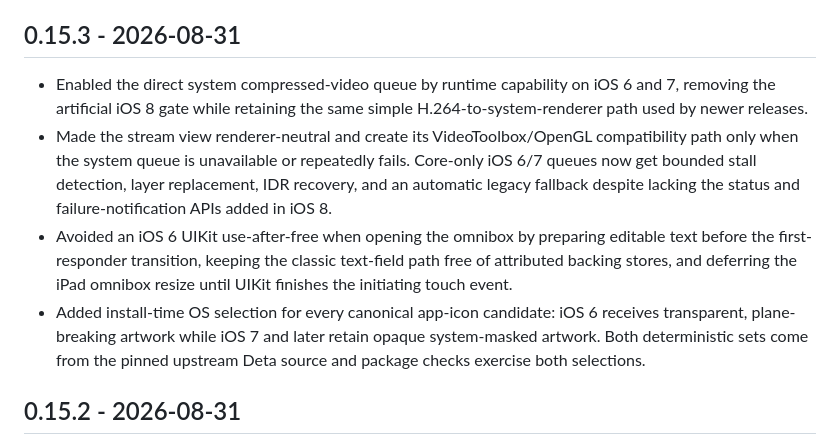
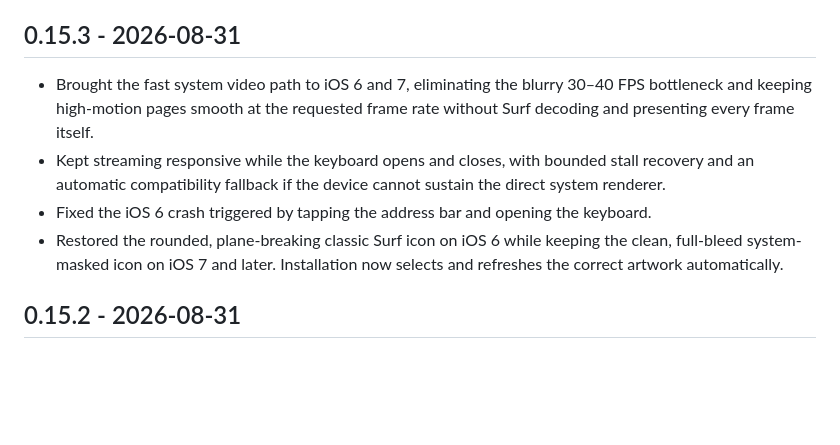
Before and after one commit to seg6/surf, a Markdown page: CHANGELOG.md, the part around the change. GitHub-like rendering; blank space fills up the shorter version.

Commit message:
docs: clarify 0.15.3 release notes

```diff
--- a/CHANGELOG.md
+++ b/CHANGELOG.md
@@ -4,22 +4,17 @@ This file records the user-visible changes in every Surf release.
 
 ## 0.15.3 - 2026-08-31
 
-- Enabled the direct system compressed-video queue by runtime capability on
-  iOS 6 and 7, removing the artificial iOS 8 gate while retaining the same
-  simple H.264-to-system-renderer path used by newer releases.
-- Made the stream view renderer-neutral and create its VideoToolbox/OpenGL
-  compatibility path only when the system queue is unavailable or repeatedly
-  fails. Core-only iOS 6/7 queues now get bounded stall detection, layer
-  replacement, IDR recovery, and an automatic legacy fallback despite lacking
-  the status and failure-notification APIs added in iOS 8.
-- Avoided an iOS 6 UIKit use-after-free when opening the omnibox by preparing
-  editable text before the first-responder transition, keeping the classic
-  text-field path free of attributed backing stores, and deferring the iPad
-  omnibox resize until UIKit finishes the initiating touch event.
-- Added install-time OS selection for every canonical app-icon candidate:
-  iOS 6 receives transparent, plane-breaking artwork while iOS 7 and later
-  retain opaque system-masked artwork. Both deterministic sets come from the
-  pinned upstream Deta source and package checks exercise both selections.
+- Brought the fast system video path to iOS 6 and 7, eliminating the blurry
+  30–40 FPS bottleneck and keeping high-motion pages smooth at the requested
+  frame rate without Surf decoding and presenting every frame itself.
+- Kept streaming responsive while the keyboard opens and closes, with bounded
+  stall recovery and an automatic compatibility fallback if the device cannot
+  sustain the direct system renderer.
+- Fixed the iOS 6 crash triggered by tapping the address bar and opening the
+  keyboard.
+- Restored the rounded, plane-breaking classic Surf icon on iOS 6 while keeping
+  the clean, full-bleed system-masked icon on iOS 7 and later. Installation now
+  selects and refreshes the correct artwork automatically.
 
 ## 0.15.2 - 2026-08-31
 
```
